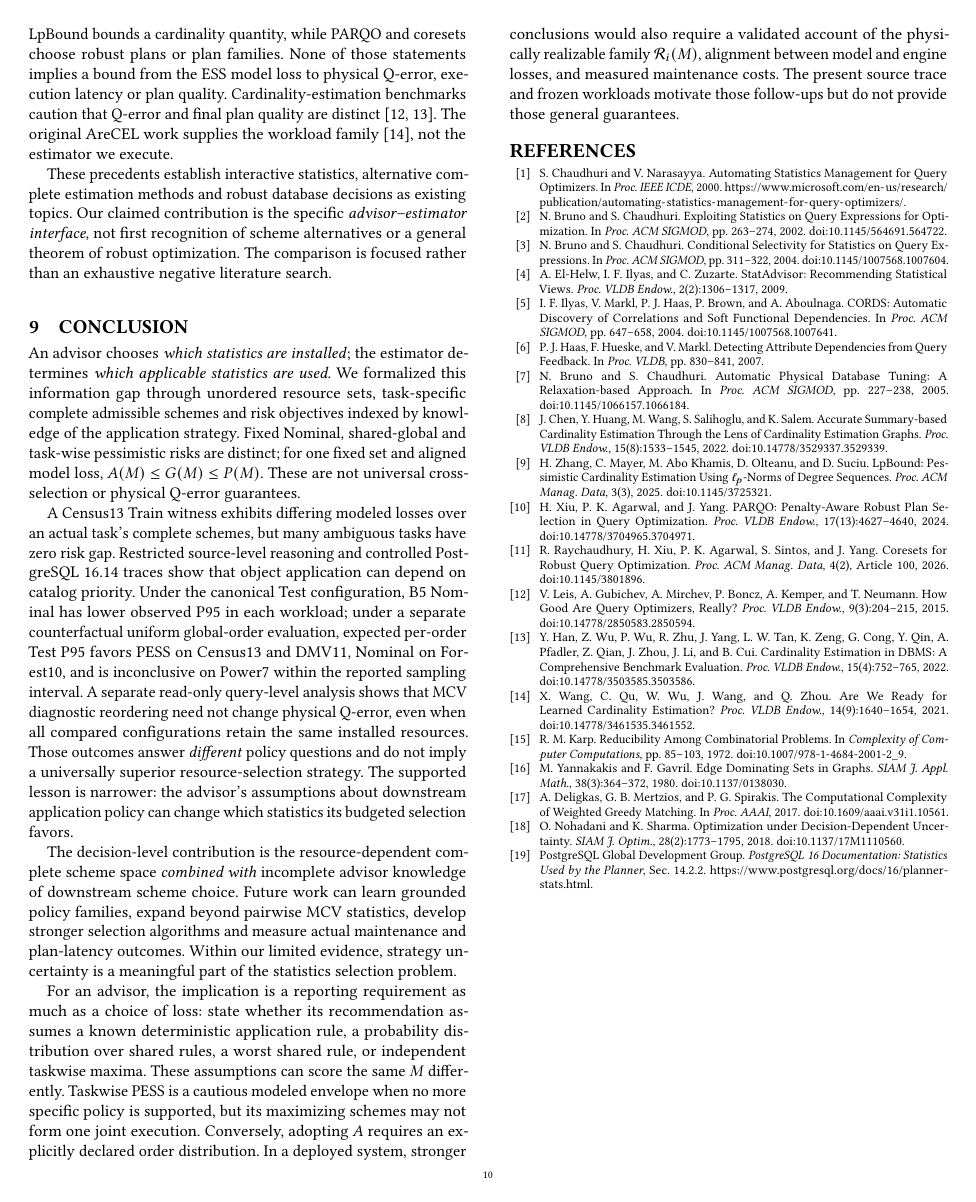
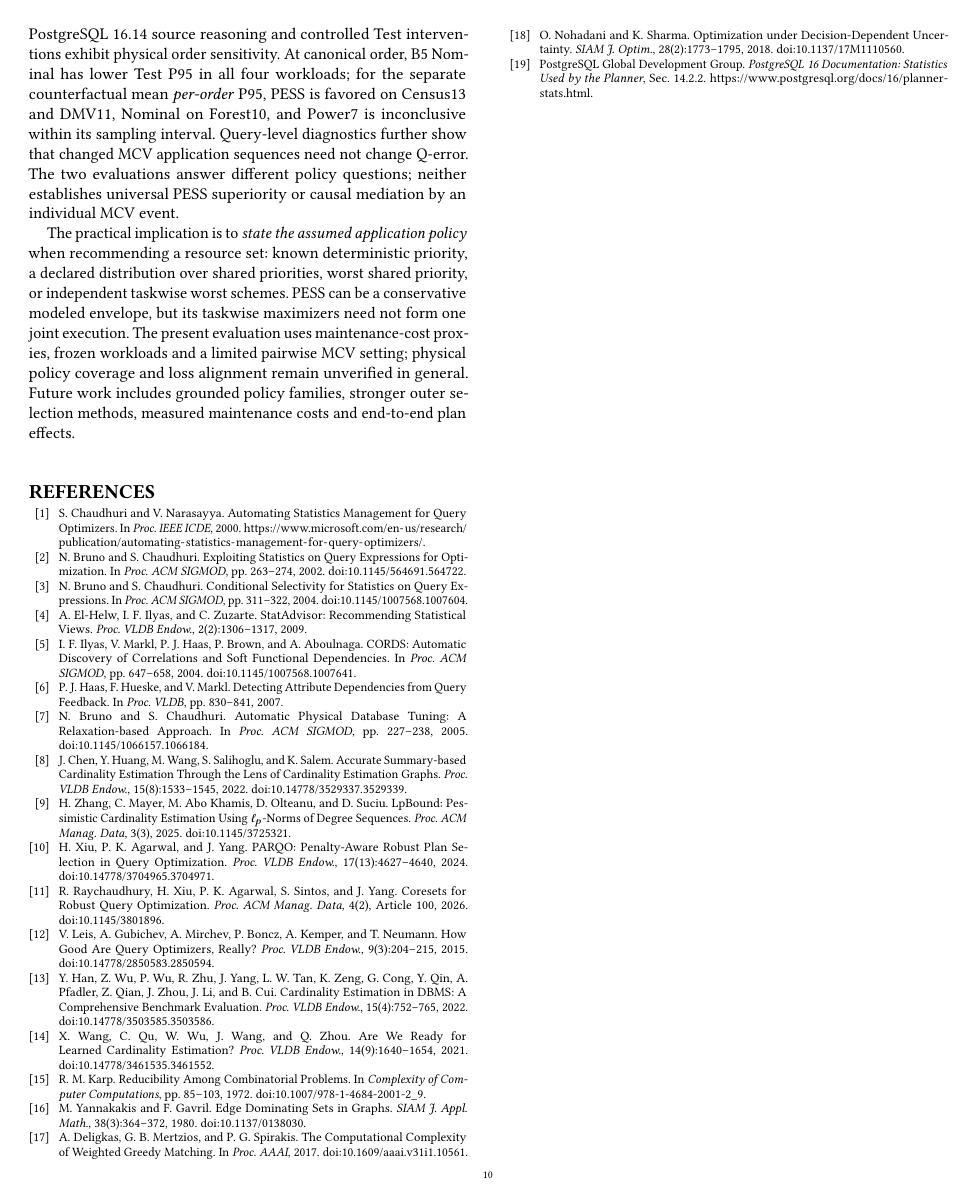
Before and after one commit to 1951123/ess-research, a LaTeX paper (paper/main.tex): page 10 of 10. Compiled offline with pdfLaTeX.

Commit message:
docs(paper): converge contribution framing, physical tables, and conclusion

```diff
--- a/paper/main.tex
+++ b/paper/main.tex
@@ -1353,73 +1323,3 @@ negative literature search.
 
 \section{Conclusion}
 \label{sec:conclusion}
-An advisor chooses \emph{which statistics
-are installed}; the estimator determines
-\emph{which applicable statistics are used}.
-We formalized this information gap through
-unordered resource sets, task-specific
-complete admissible schemes and risk
-objectives indexed by knowledge of the
-application strategy. Fixed Nominal,
-shared-global and task-wise pessimistic
-risks are distinct; for one fixed set and
-aligned model loss, \(A(M)\leq G(M)\leq P(M)\).
-These are not universal cross-selection or
-physical Q-error guarantees.
-
-A Census13 Train witness exhibits differing
-modeled losses over an actual task's complete
-schemes, but many ambiguous tasks have
-zero risk gap. Restricted source-level
-reasoning and controlled PostgreSQL 16.14
-traces show that object application can
-depend on catalog priority. Under the
-canonical Test configuration, B5 Nominal
-has lower observed P95 in each workload;
-under a separate counterfactual uniform
-global-order evaluation, expected per-order
-Test P95 favors PESS on Census13 and
-DMV11, Nominal on Forest10, and is
-inconclusive on Power7 within the reported
-sampling interval. A separate read-only query-level analysis shows that MCV diagnostic
-reordering need not change physical Q-error, even when all compared
-configurations retain the same installed resources. Those outcomes answer
-\emph{different} policy questions and do
-not imply a universally superior
-resource-selection strategy. The supported
-lesson is narrower: the advisor's assumptions
-about downstream application policy can change
-which statistics its budgeted selection favors.
-
-The decision-level contribution is the
-resource-dependent complete scheme space
-\emph{combined with} incomplete advisor
-knowledge of downstream scheme choice.
-Future work can learn grounded policy
-families, expand beyond pairwise MCV
-statistics, develop stronger selection
-algorithms and measure actual maintenance
-and plan-latency outcomes. Within our
-limited evidence, strategy uncertainty is
-a meaningful part of the statistics
-selection problem.
-
-For an advisor, the implication is a reporting
-requirement as much as a choice of loss: state
-whether its recommendation assumes a known
-deterministic application rule, a probability
-distribution over shared rules, a worst shared
-rule, or independent taskwise maxima. These
-assumptions can score the same \(M\) differently.
-Taskwise PESS is a cautious modeled envelope
-when no more specific policy is supported, but
-its maximizing schemes may not form one joint
-execution. Conversely, adopting \(A\) requires
-an explicitly declared order distribution. In
-a deployed system, stronger conclusions would
-also require a validated account of the physically
-realizable family \(\mathcal R_i(M)\), alignment
-between model and engine losses, and measured
-maintenance costs. The present source trace and
-frozen workloads motivate those follow-ups but
-do not provide those general guarantees.
@@ -1426,3 +1342,29 @@ do not provide those general guarantees.
+losses. Conditional PostgreSQL 16.14 source reasoning and
+controlled Test interventions exhibit physical order
+sensitivity. At canonical order, B5 Nominal has lower
+Test P95 in all four workloads; for the separate
+counterfactual mean \emph{per-order} P95, PESS is favored
+on Census13 and DMV11, Nominal on Forest10, and Power7
+is inconclusive within its sampling interval.
+Query-level diagnostics further show that changed MCV
+application sequences need not change Q-error.
+The two evaluations answer different policy questions;
+neither establishes universal PESS superiority or
+causal mediation by an individual MCV event.
+
+The practical implication is to \emph{state the assumed
+application policy} when recommending a resource set:
+known deterministic priority, a declared distribution
+over shared priorities, worst shared priority, or
+independent taskwise worst schemes. PESS can be a
+conservative modeled envelope, but its taskwise
+maximizers need not form one joint execution.
+The present evaluation uses maintenance-cost proxies,
+frozen workloads and a limited pairwise MCV setting;
+physical policy coverage and loss alignment remain
+unverified in general. Future work includes grounded
+policy families, stronger outer selection methods,
+measured maintenance costs and end-to-end plan effects.
 
 \begin{thebibliography}{99}
 \bibitem{chaudhuri2000stats}
```
Also changed, not shown: paper/main.tex (146 more changed lines).
